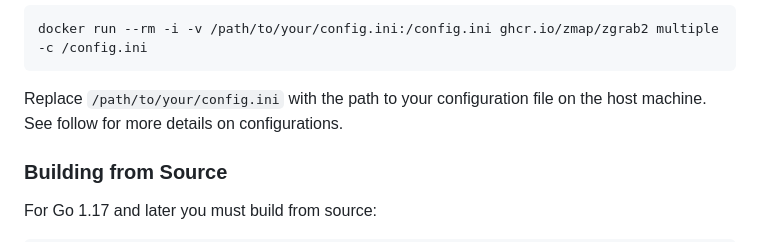
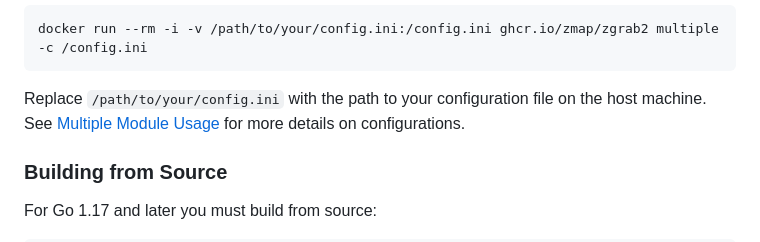
Before and after one commit to zmap/zgrab2, a Markdown page: README.md, the part around the change. Drawn GitHub-style.

````diff
--- a/README.md
+++ b/README.md
@@ -21,7 +21,7 @@ For more complex scanning scenarios, such as using multiple modules or custom co
 docker run --rm -i -v /path/to/your/config.ini:/config.ini ghcr.io/zmap/zgrab2 multiple -c /config.ini
 ```
 
-Replace `/path/to/your/config.ini` with the path to your configuration file on the host machine. See follow for more details on configurations.
+Replace `/path/to/your/config.ini` with the path to your configuration file on the host machine. See [Multiple Module Usage](#multiple-module-usage) for more details on configurations.
 
 ### Building from Source
 
````
